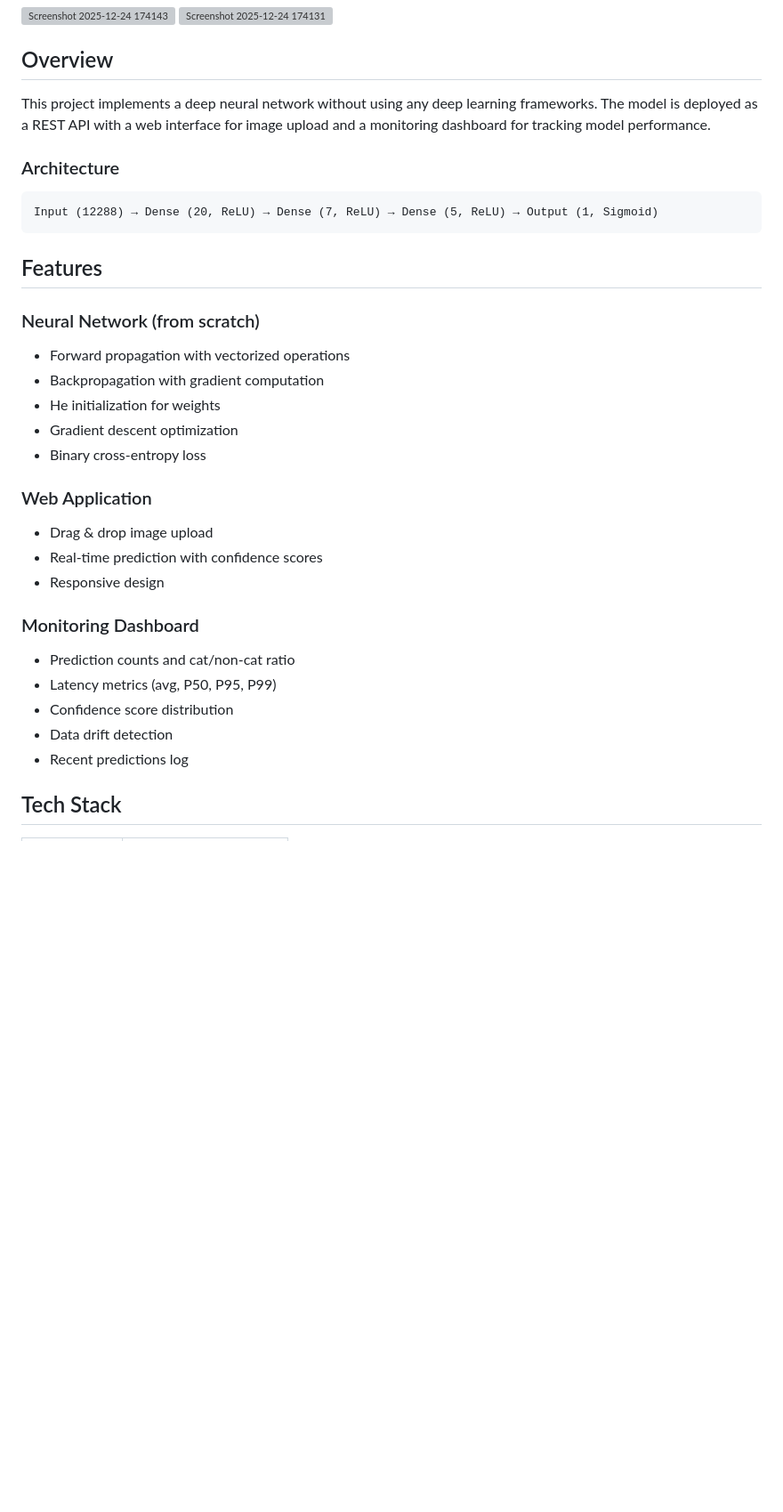
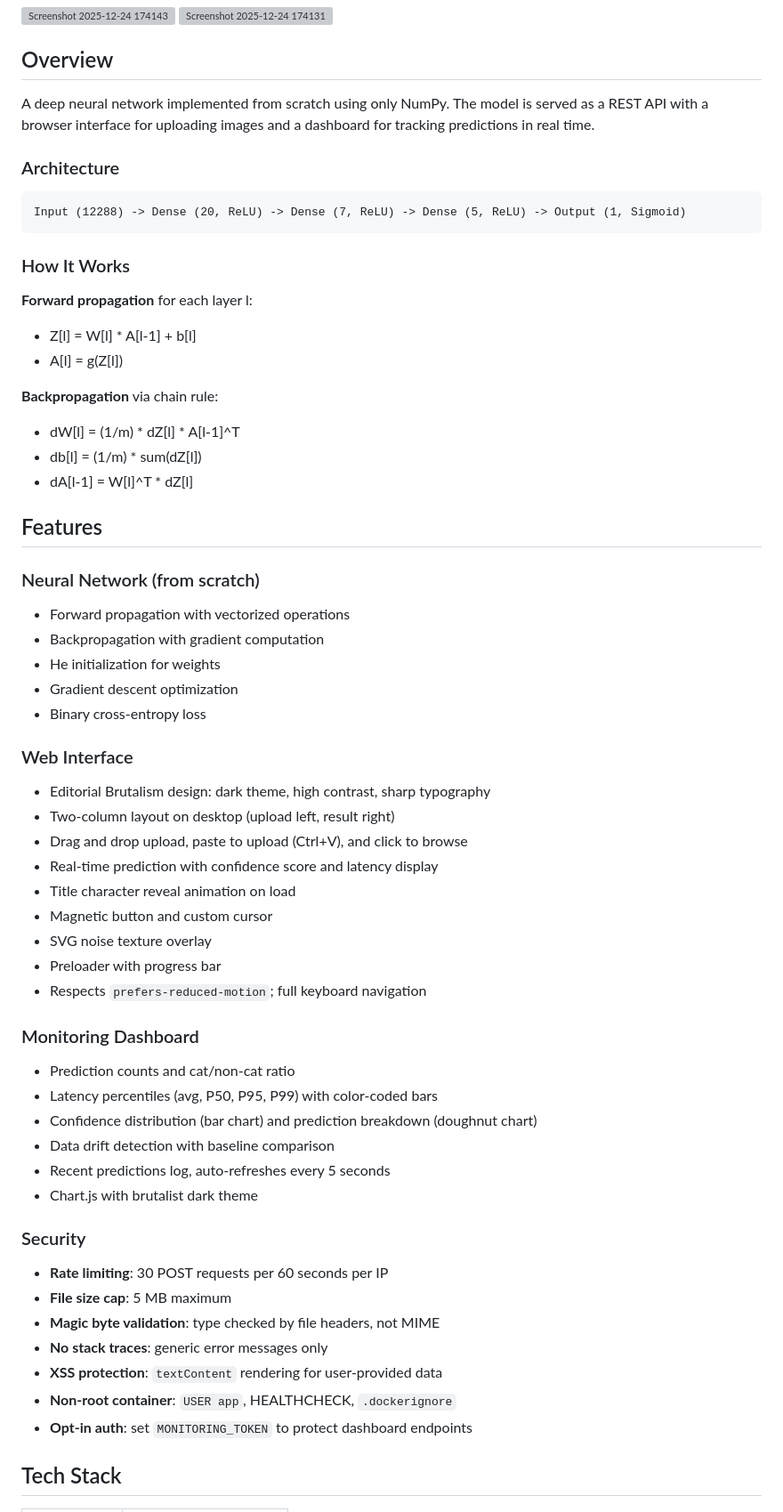
Before and after one commit to PyaesoneP/custom-nn, a Markdown page: README.md, the part around one of its changes. Shown at 89% size. Drawn GitHub-style; blank space fills up the shorter version; grey boxes are pictures that could not be loaded.

````diff
--- a/README.md
+++ b/README.md
@@ -14,13 +16,24 @@ A 4-layer neural network built entirely from scratch using NumPy for binary imag
 
 ## Overview
 
-This project implements a deep neural network without using any deep learning frameworks. The model is deployed as a REST API with a web interface for image upload and a monitoring dashboard for tracking model performance.
+A deep neural network implemented from scratch using only NumPy. The model is served as a REST API with a browser interface for uploading images and a dashboard for tracking predictions in real time.
 
 ### Architecture
 
 ```
-Input (12288) → Dense (20, ReLU) → Dense (7, ReLU) → Dense (5, ReLU) → Output (1, Sigmoid)
+Input (12288) -> Dense (20, ReLU) -> Dense (7, ReLU) -> Dense (5, ReLU) -> Output (1, Sigmoid)
 ```
+
+### How It Works
+
+**Forward propagation** for each layer l:
+- Z[l] = W[l] * A[l-1] + b[l]
+- A[l] = g(Z[l])
+
+**Backpropagation** via chain rule:
+- dW[l] = (1/m) * dZ[l] * A[l-1]^T
+- db[l] = (1/m) * sum(dZ[l])
+- dA[l-1] = W[l]^T * dZ[l]
 
 ## Features
 
@@ -31,17 +44,33 @@ Input (12288) → Dense (20, ReLU) → Dense (7, ReLU) → Dense (5, ReLU) → O
 - Gradient descent optimization
 - Binary cross-entropy loss
 
-### Web Application
-- Drag & drop image upload
-- Real-time prediction with confidence scores
-- Responsive design
+### Web Interface
+- Editorial Brutalism design: dark theme, high contrast, sharp typography
+- Two-column layout on desktop (upload left, result right)
+- Drag and drop upload, paste to upload (Ctrl+V), and click to browse
+- Real-time prediction with confidence score and latency display
+- Title character reveal animation on load
+- Magnetic button and custom cursor
+- SVG noise texture overlay
+- Preloader with progress bar
+- Respects `prefers-reduced-motion`; full keyboard navigation
 
 ### Monitoring Dashboard
 - Prediction counts and cat/non-cat ratio
-- Latency metrics (avg, P50, P95, P99)
-- Confidence score distribution
-- Data drift detection
-- Recent predictions log
+- Latency percentiles (avg, P50, P95, P99) with color-coded bars
+- Confidence distribution (bar chart) and prediction breakdown (doughnut chart)
+- Data drift detection with baseline comparison
+- Recent predictions log, auto-refreshes every 5 seconds
+- Chart.js with brutalist dark theme
+
+### Security
+- **Rate limiting**: 30 POST requests per 60 seconds per IP
+- **File size cap**: 5 MB maximum
+- **Magic byte validation**: type checked by file headers, not MIME
+- **No stack traces**: generic error messages only
+- **XSS protection**: `textContent` rendering for user-provided data
+- **Non-root container**: `USER app`, HEALTHCHECK, `.dockerignore`
+- **Opt-in auth**: set `MONITORING_TOKEN` to protect dashboard endpoints
 
 ## Tech Stack
 
````
Also changed, not shown: other parts of README.md (+32 -42 lines).
